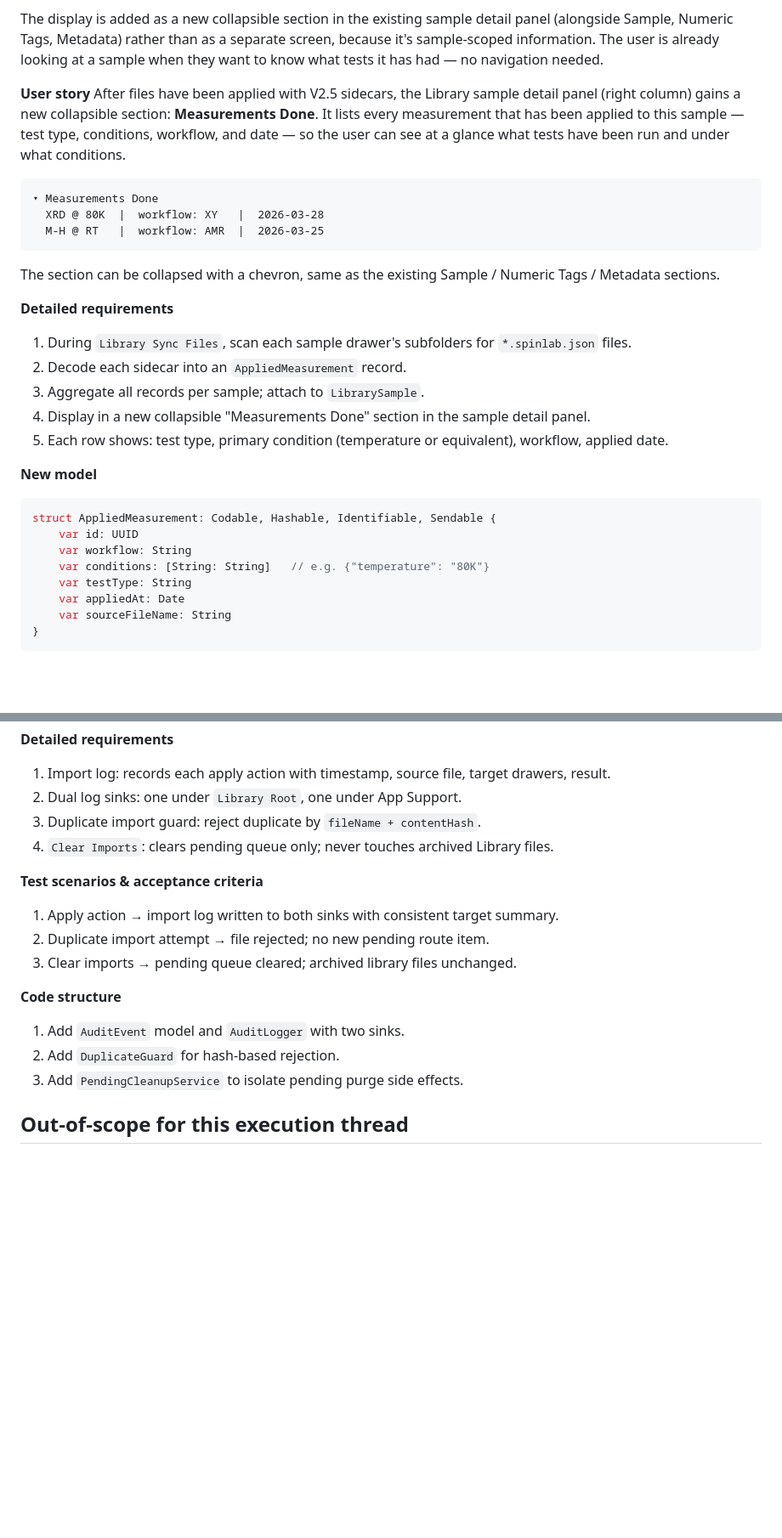
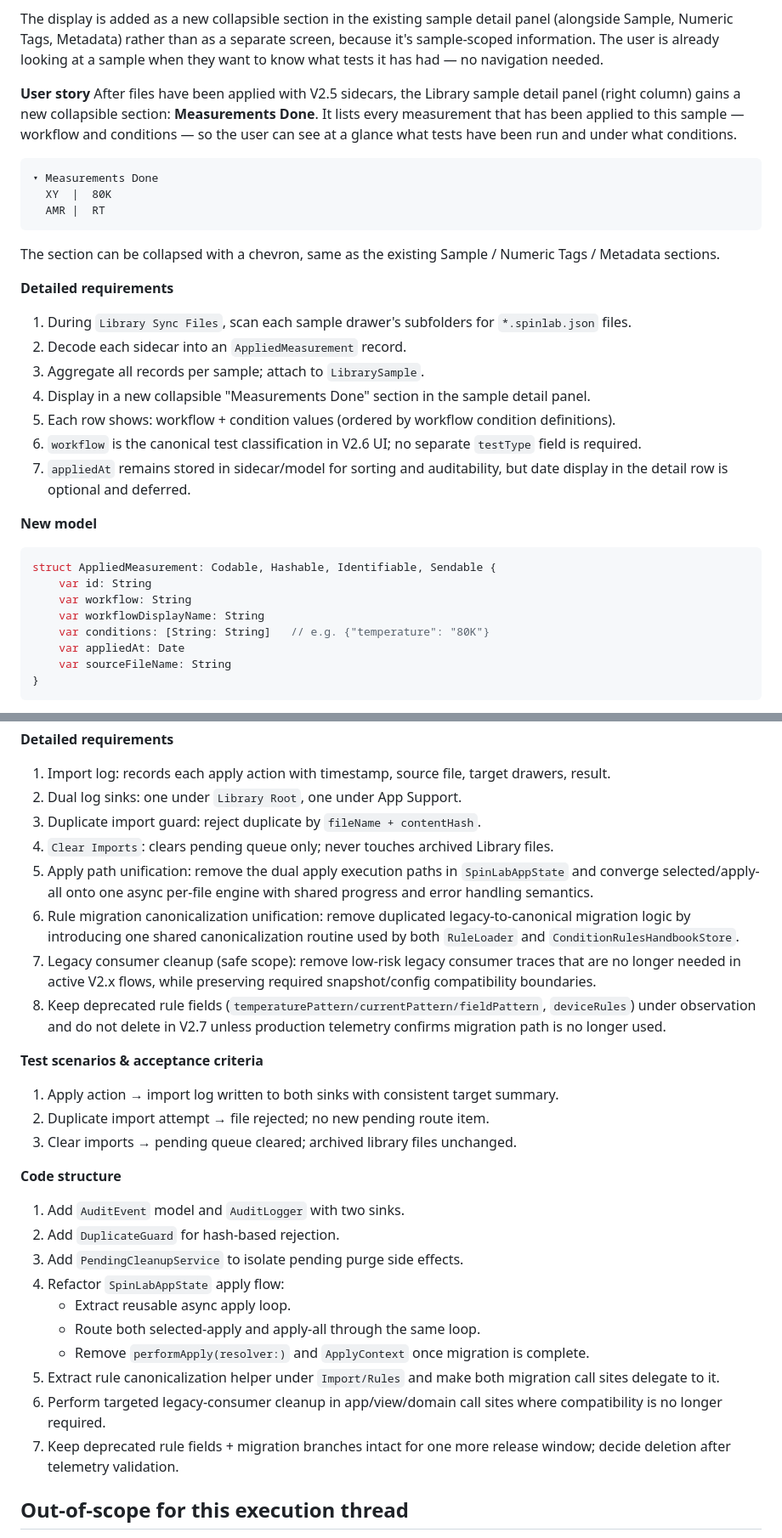
Before and after one commit to Jiaze-Li/SpinLab, a Markdown page: docs/plans/V2_EXECUTION_PLAN.md, 2 parts joined by grey strips. Shown at 85% size. Rendered like a GitHub page; blank space fills up the shorter version.

Commit message:
docs: align V2.5/2.6 scope and fold debt items into V2.7

````diff
--- a/docs/plans/V2_EXECUTION_PLAN.md
+++ b/docs/plans/V2_EXECUTION_PLAN.md
@@ -691,12 +690,12 @@ Sidecar reading is done during the existing `Library Sync Files` pass rather tha
 The display is added as a new collapsible section in the existing sample detail panel (alongside Sample, Numeric Tags, Metadata) rather than as a separate screen, because it's sample-scoped information. The user is already looking at a sample when they want to know what tests it has had — no navigation needed.
 
 **User story**
-After files have been applied with V2.5 sidecars, the Library sample detail panel (right column) gains a new collapsible section: **Measurements Done**. It lists every measurement that has been applied to this sample — test type, conditions, workflow, and date — so the user can see at a glance what tests have been run and under what conditions.
+After files have been applied with V2.5 sidecars, the Library sample detail panel (right column) gains a new collapsible section: **Measurements Done**. It lists every measurement that has been applied to this sample — workflow and conditions — so the user can see at a glance what tests have been run and under what conditions.
 
 ```
 ▾ Measurements Done
-  XRD @ 80K  |  workflow: XY   |  2026-03-28
-  M-H @ RT   |  workflow: AMR  |  2026-03-25
+  XY  |  80K
+  AMR |  RT
 ```
 
 The section can be collapsed with a chevron, same as the existing Sample / Numeric Tags / Metadata sections.
@@ -706,15 +705,17 @@ The section can be collapsed with a chevron, same as the existing Sample / Numer
 2. Decode each sidecar into an `AppliedMeasurement` record.
 3. Aggregate all records per sample; attach to `LibrarySample`.
 4. Display in a new collapsible "Measurements Done" section in the sample detail panel.
-5. Each row shows: test type, primary condition (temperature or equivalent), workflow, applied date.
+5. Each row shows: workflow + condition values (ordered by workflow condition definitions).
+6. `workflow` is the canonical test classification in V2.6 UI; no separate `testType` field is required.
+7. `appliedAt` remains stored in sidecar/model for sorting and auditability, but date display in the detail row is optional and deferred.
 
 **New model**
 ```swift
 struct AppliedMeasurement: Codable, Hashable, Identifiable, Sendable {
-    var id: UUID
+    var id: String
     var workflow: String
+    var workflowDisplayName: String
     var conditions: [String: String]   // e.g. {"temperature": "80K"}
-    var testType: String
     var appliedAt: Date
     var sourceFileName: String
 }
@@ -746,6 +747,10 @@ Every Apply action writes a timestamped entry to an import log (both in the Libr
 2. Dual log sinks: one under `Library Root`, one under App Support.
 3. Duplicate import guard: reject duplicate by `fileName + contentHash`.
 4. `Clear Imports`: clears pending queue only; never touches archived Library files.
+5. Apply path unification: remove the dual apply execution paths in `SpinLabAppState` and converge selected/apply-all onto one async per-file engine with shared progress and error handling semantics.
+6. Rule migration canonicalization unification: remove duplicated legacy-to-canonical migration logic by introducing one shared canonicalization routine used by both `RuleLoader` and `ConditionRulesHandbookStore`.
+7. Legacy consumer cleanup (safe scope): remove low-risk legacy consumer traces that are no longer needed in active V2.x flows, while preserving required snapshot/config compatibility boundaries.
+8. Keep deprecated rule fields (`temperaturePattern/currentPattern/fieldPattern`, `deviceRules`) under observation and do not delete in V2.7 unless production telemetry confirms migration path is no longer used.
 
 **Test scenarios & acceptance criteria**
 1. Apply action → import log written to both sinks with consistent target summary.
@@ -756,6 +761,13 @@ Every Apply action writes a timestamped entry to an import log (both in the Libr
 1. Add `AuditEvent` model and `AuditLogger` with two sinks.
 2. Add `DuplicateGuard` for hash-based rejection.
 3. Add `PendingCleanupService` to isolate pending purge side effects.
+4. Refactor `SpinLabAppState` apply flow:
+   - Extract reusable async apply loop.
+   - Route both selected-apply and apply-all through the same loop.
+   - Remove `performApply(resolver:)` and `ApplyContext` once migration is complete.
+5. Extract rule canonicalization helper under `Import/Rules` and make both migration call sites delegate to it.
+6. Perform targeted legacy-consumer cleanup in app/view/domain call sites where compatibility is no longer required.
+7. Keep deprecated rule fields + migration branches intact for one more release window; decide deletion after telemetry validation.
 
 ## Out-of-scope for this execution thread
 - Auto-apply without manual user action.
````
Also changed, not shown: other parts of docs/plans/V2_EXECUTION_PLAN.md (+4 -5 lines), docs/plans/TECH_DEBT_BACKLOG.md (+24 -0 lines).
